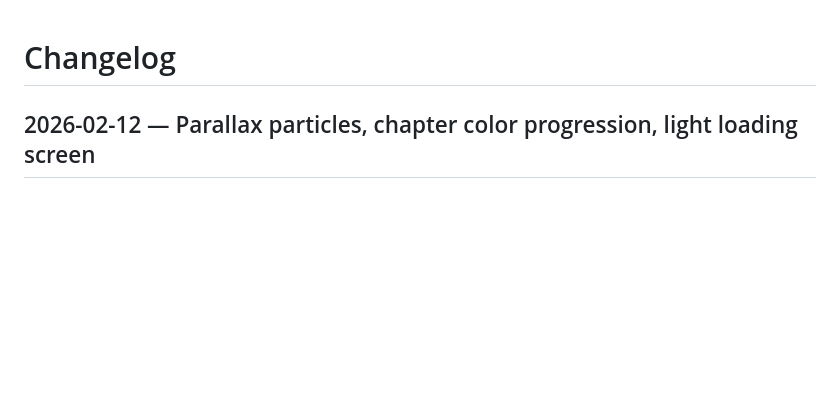
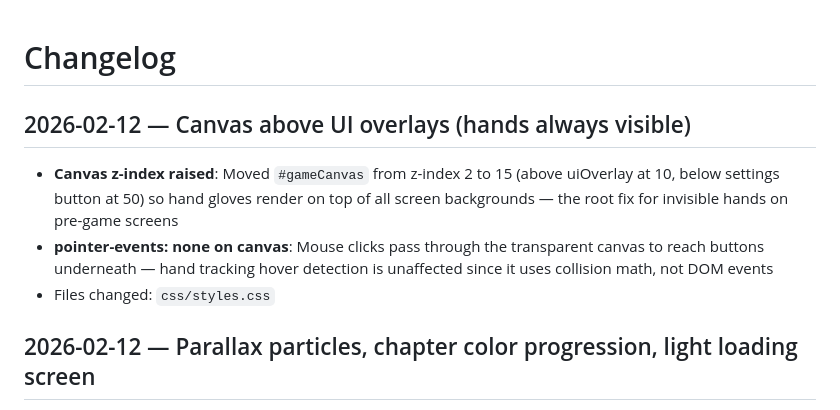
Before and after one commit to vinhly271193/balloon-pop-game, a Markdown page: .claude/changelog.md, the part around the change. Drawn GitHub-style; blank space fills up the shorter version.

Commit message:
Update changelog with canvas z-index overlay fix
Co-Authored-By: Claude Opus 4.6 <noreply@anthropic.com>

```diff
--- a/.claude/changelog.md
+++ b/.claude/changelog.md
@@ -1,4 +1,9 @@
 # Changelog
+
+## 2026-02-12 — Canvas above UI overlays (hands always visible)
+- **Canvas z-index raised**: Moved `#gameCanvas` from z-index 2 to 15 (above uiOverlay at 10, below settings button at 50) so hand gloves render on top of all screen backgrounds — the root fix for invisible hands on pre-game screens
+- **pointer-events: none on canvas**: Mouse clicks pass through the transparent canvas to reach buttons underneath — hand tracking hover detection is unaffected since it uses collision math, not DOM events
+- Files changed: `css/styles.css`
 
 ## 2026-02-12 — Parallax particles, chapter color progression, light loading screen
 - **Parallax floating particles**: Leaves and petals now shift subtly in response to hand position detected via MediaPipe — a gentle parallax effect (max 15px) that makes the pre-game screens feel alive and responsive
```
